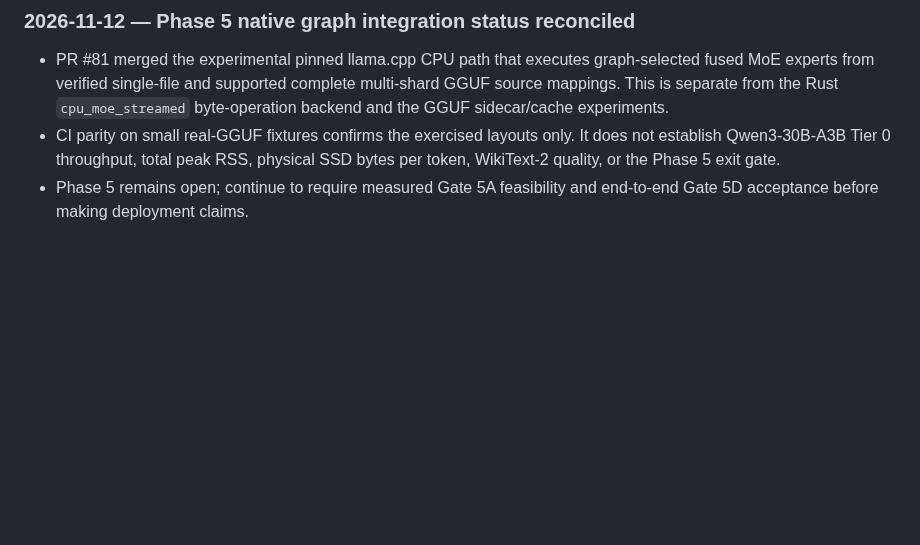
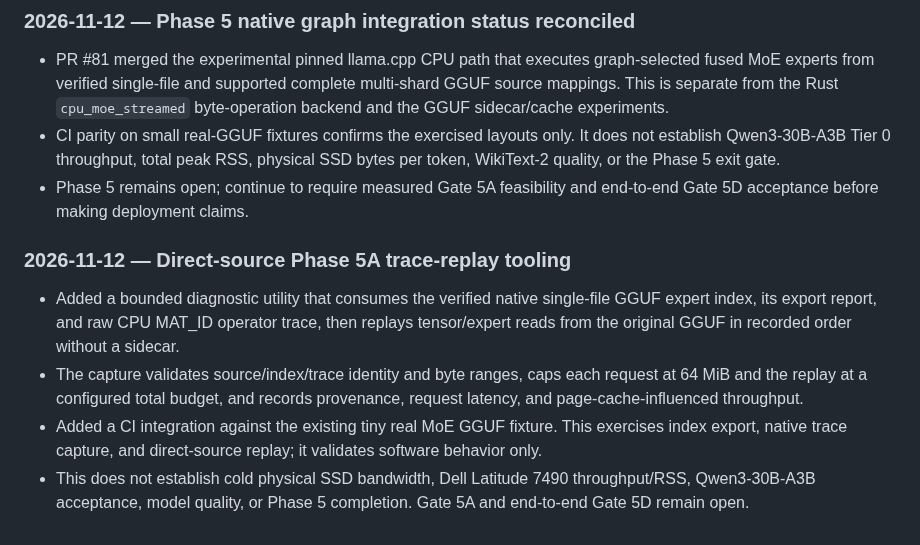
Before and after one commit to andreipath26/KILN, a Markdown page: KILN MASTER ROADMAP AND RULES SET.md, the part around one of its changes. GitHub-like rendering; blank space fills up the shorter version.

Commit message:
docs(roadmap): log direct-source Phase 5A tooling

```diff
--- a/KILN MASTER ROADMAP AND RULES SET.md
+++ b/KILN MASTER ROADMAP AND RULES SET.md
@@ -746,3 +746,10 @@ The roadmap remains the single phase/status authority. Defer unrelated framework
 - PR #81 merged the experimental pinned llama.cpp CPU path that executes graph-selected fused MoE experts from verified single-file and supported complete multi-shard GGUF source mappings. This is separate from the Rust `cpu_moe_streamed` byte-operation backend and the GGUF sidecar/cache experiments.
 - CI parity on small real-GGUF fixtures confirms the exercised layouts only. It does not establish Qwen3-30B-A3B Tier 0 throughput, total peak RSS, physical SSD bytes per token, WikiText-2 quality, or the Phase 5 exit gate.
 - Phase 5 remains open; continue to require measured Gate 5A feasibility and end-to-end Gate 5D acceptance before making deployment claims.
+
+### 2026-11-12 — Direct-source Phase 5A trace-replay tooling
+
+- Added a bounded diagnostic utility that consumes the verified native single-file GGUF expert index, its export report, and raw CPU MAT_ID operator trace, then replays tensor/expert reads from the original GGUF in recorded order without a sidecar.
+- The capture validates source/index/trace identity and byte ranges, caps each request at 64 MiB and the replay at a configured total budget, and records provenance, request latency, and page-cache-influenced throughput.
+- Added a CI integration against the existing tiny real MoE GGUF fixture. This exercises index export, native trace capture, and direct-source replay; it validates software behavior only.
+- This does not establish cold physical SSD bandwidth, Dell Latitude 7490 throughput/RSS, Qwen3-30B-A3B acceptance, model quality, or Phase 5 completion. Gate 5A and end-to-end Gate 5D remain open.
```
Also changed, not shown: other parts of KILN MASTER ROADMAP AND RULES SET.md (+1 -1 lines).
